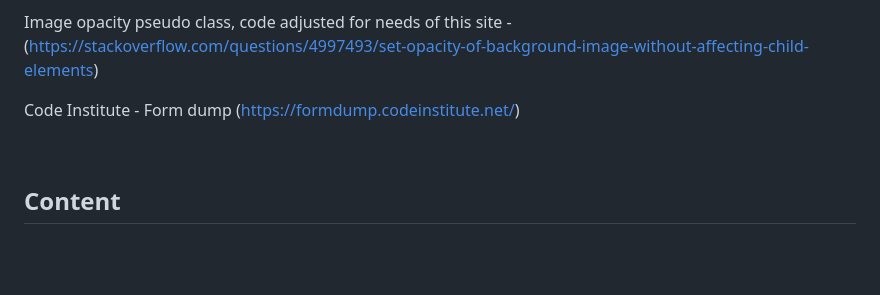
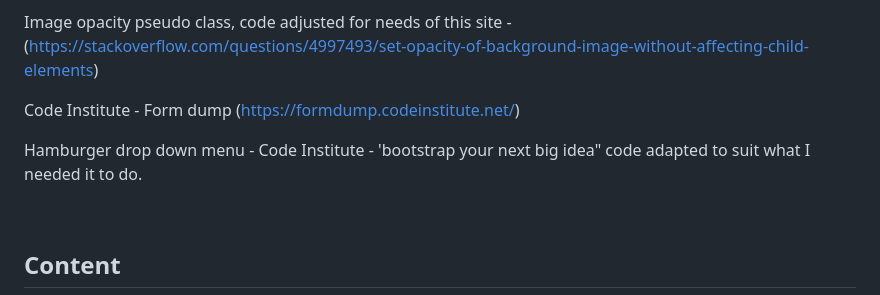
Before and after one commit to louisejones101/Radstone-livery-stables-Milestone1, a Markdown page: README.md, the part around the change. Rendered like a GitHub page; blank space fills up the shorter version.

Commit message:
reference added to the credit section in README

```diff
--- a/README.md
+++ b/README.md
@@ -371,6 +371,8 @@ Image opacity pseudo class, code adjusted for needs of this site - (https://stac
 
 Code Institute - Form dump (https://formdump.codeinstitute.net/)
 
+Hamburger drop down menu - Code Institute  - 'bootstrap your next big idea" code adapted to suit what I needed it to do.
+
 <br>
 
 ## Content
```
